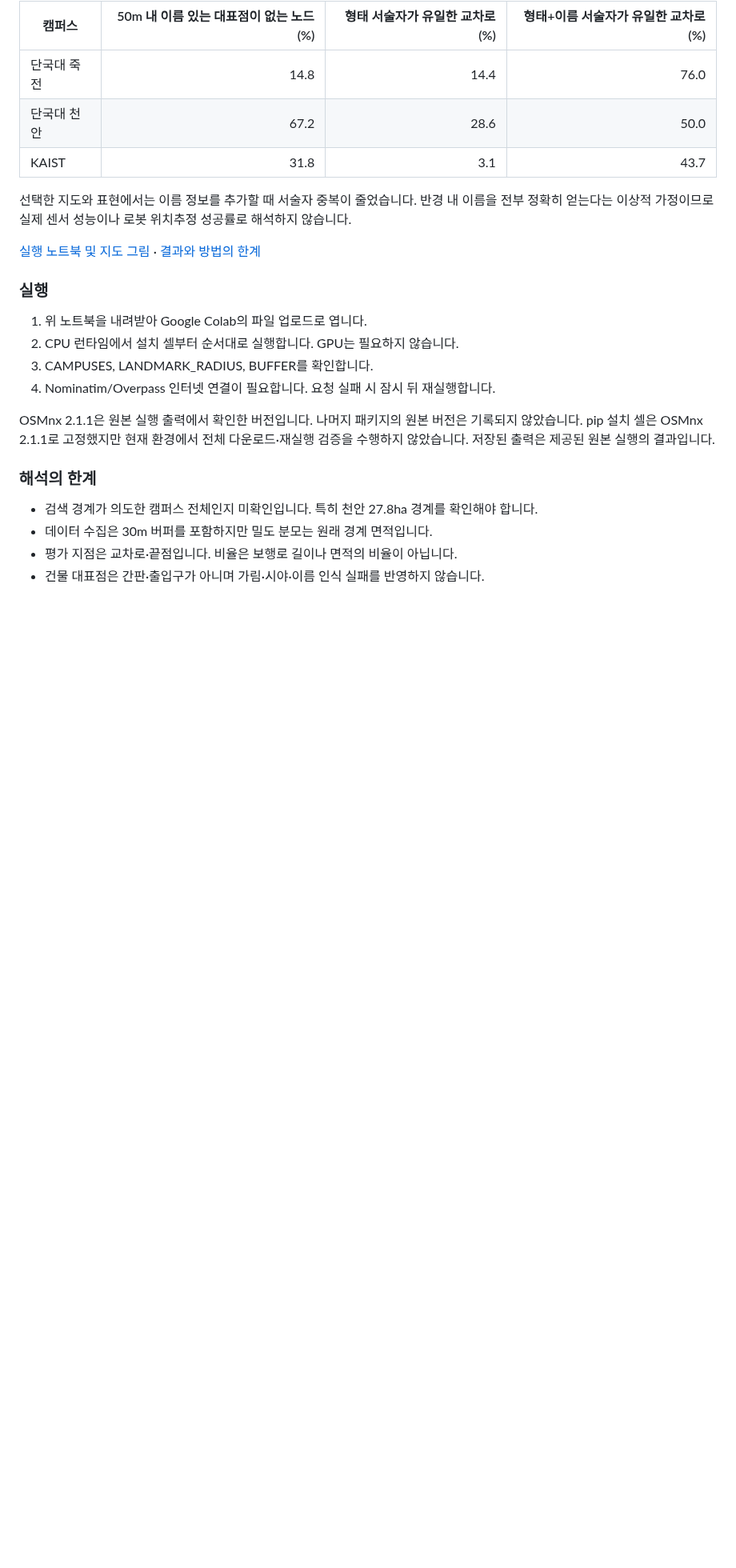
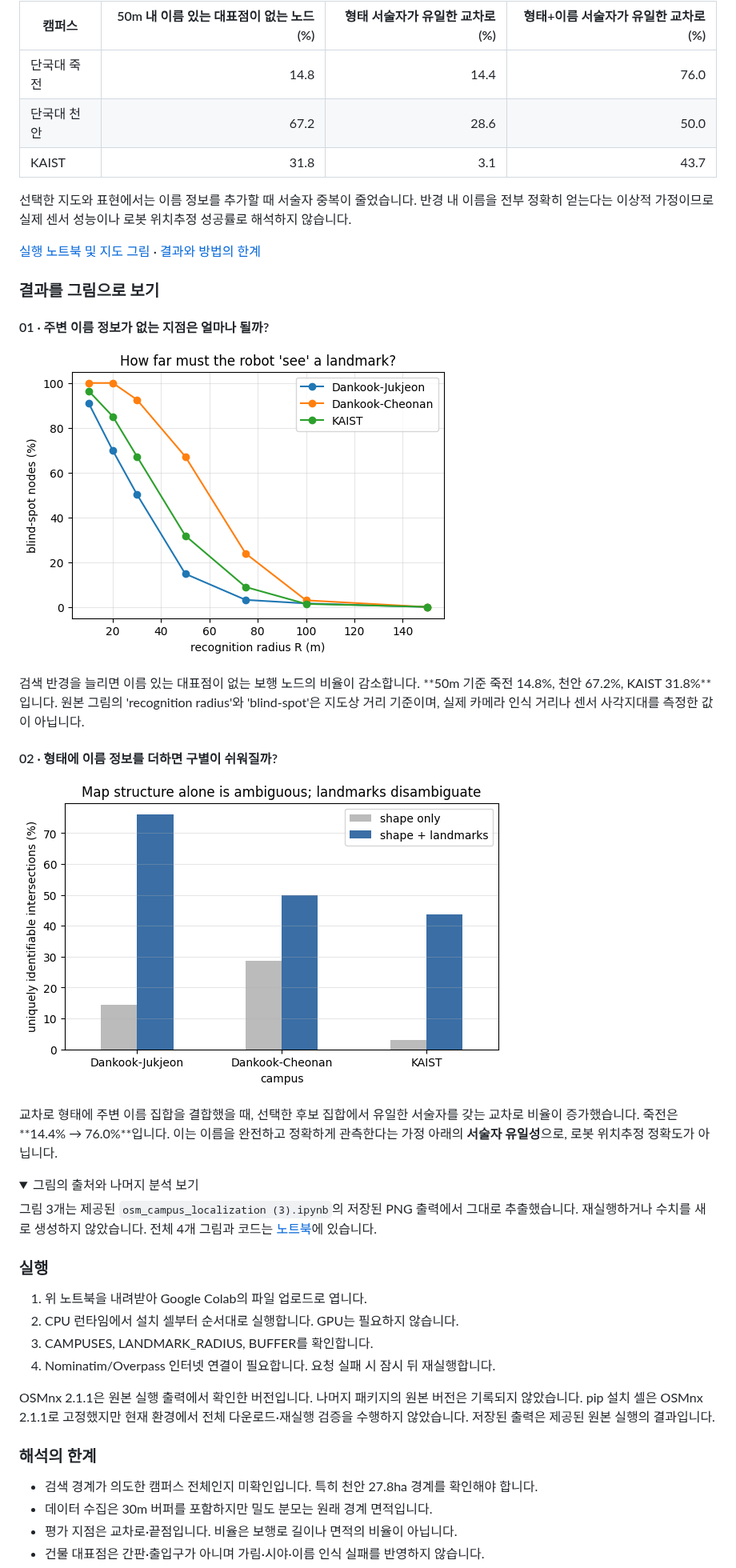
Before and after one commit to DoubleDeep-ai/osm-campus-map-analysis, a Markdown page: README.md, the part around one of its changes. Shown at 80% size. Rendered like a GitHub page; pictures changed too: assets/descriptor-comparison.png (added), assets/landmark-radius.png (added); folded sections open; blank space fills up the shorter version.

Commit message:
Showcase saved experiment figures with contextual captions

```diff
--- a/README.md
+++ b/README.md
@@ -23,6 +31,27 @@ OpenStreetMap에 캠퍼스 위치를 구별할 단서가 얼마나 있는지 탐
 선택한 지도와 표현에서는 이름 정보를 추가할 때 서술자 중복이 줄었습니다. 반경 내 이름을 전부 정확히 얻는다는 이상적 가정이므로 실제 센서 성능이나 로봇 위치추정 성공률로 해석하지 않습니다.
 
 [실행 노트북 및 지도 그림](notebooks/osm_campus_map_analysis.ipynb) · [결과와 방법의 한계](results/exploratory_results.md)
+
+### 결과를 그림으로 보기
+
+#### 01 · 주변 이름 정보가 없는 지점은 얼마나 될까?
+
+![랜드마크 검색 반경에 따른 이름 정보 공백](assets/landmark-radius.png)
+
+검색 반경을 늘리면 이름 있는 대표점이 없는 보행 노드의 비율이 감소합니다. **50m 기준 죽전 14.8%, 천안 67.2%, KAIST 31.8%**입니다. 원본 그림의 'recognition radius'와 'blind-spot'은 지도상 거리 기준이며, 실제 카메라 인식 거리나 센서 사각지대를 측정한 값이 아닙니다.
+
+#### 02 · 형태에 이름 정보를 더하면 구별이 쉬워질까?
+
+![교차로 형태와 이름 정보 결합에 따른 서술자 유일성](assets/descriptor-comparison.png)
+
+교차로 형태에 주변 이름 집합을 결합했을 때, 선택한 후보 집합에서 유일한 서술자를 갖는 교차로 비율이 증가했습니다. 죽전은 **14.4% → 76.0%**입니다. 이는 이름을 완전하고 정확하게 관측한다는 가정 아래의 **서술자 유일성**으로, 로봇 위치추정 정확도가 아닙니다.
+
+<details>
+<summary>그림의 출처와 나머지 분석 보기</summary>
+
+그림 3개는 제공된 `osm_campus_localization (3).ipynb`의 저장된 PNG 출력에서 그대로 추출했습니다. 재실행하거나 수치를 새로 생성하지 않았습니다. 전체 4개 그림과 코드는 [노트북](notebooks/osm_campus_map_analysis.ipynb)에 있습니다.
+
+</details>
 
 ### 실행
 1. 위 노트북을 내려받아 Google Colab의 파일 업로드로 엽니다.
```
Also changed, not shown: other parts of README.md (+9 -1 lines), assets/campus-maps.png (added).
